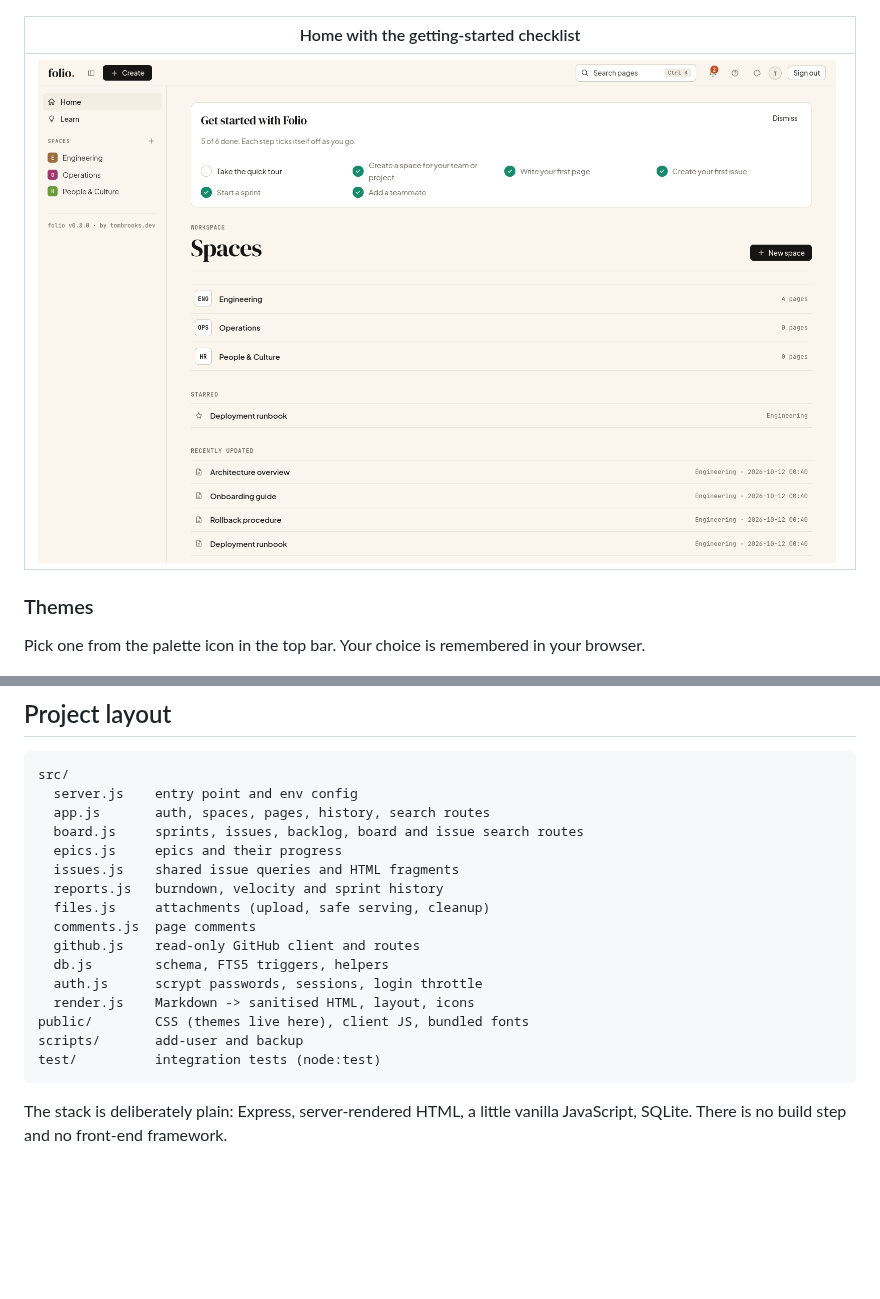
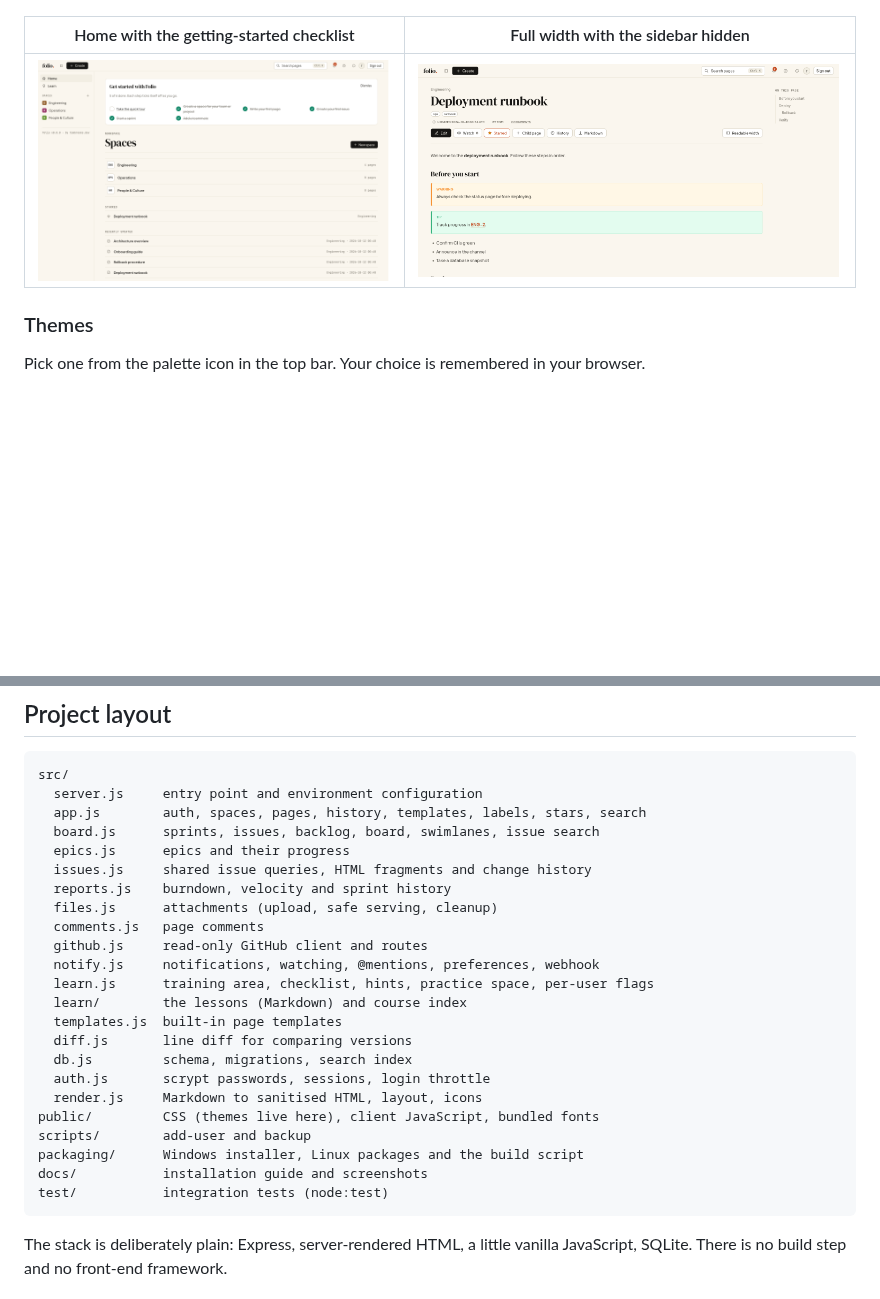
Before and after one commit to tombrooksdev/Folio, a Markdown page: README.md, 2 parts joined by grey strips. GitHub-like rendering; pictures changed too: docs/screenshots/sidebar-collapsed.png (added); blank space fills up the shorter version.

Commit message:
v0.8.1: fix layout when the sidebar is hidden; README and screenshots updated

````diff
--- a/README.md
+++ b/README.md
@@ -111,9 +111,9 @@ Folio copies what people actually use in Confluence and Jira and leaves out what
 |---|---|
 | ![Swimlanes](docs/screenshots/swimlanes.png) | ![Diff](docs/screenshots/diff.png) |
 
-| Home with the getting-started checklist |
-|---|
-| ![Home](docs/screenshots/home.png) |
+| Home with the getting-started checklist | Full width with the sidebar hidden |
+|---|---|
+| ![Home](docs/screenshots/home.png) | ![Sidebar hidden](docs/screenshots/sidebar-collapsed.png) |
 
 ### Themes
 
@@ -274,21 +284,28 @@ Use your space key in commit messages, branch names or PR titles, for example `E
 
 ```
 src/
-  server.js    entry point and env config
-  app.js       auth, spaces, pages, history, search routes
-  board.js     sprints, issues, backlog, board and issue search routes
-  epics.js     epics and their progress
-  issues.js    shared issue queries and HTML fragments
-  reports.js   burndown, velocity and sprint history
-  files.js     attachments (upload, safe serving, cleanup)
-  comments.js  page comments
-  github.js    read-only GitHub client and routes
-  db.js        schema, FTS5 triggers, helpers
-  auth.js      scrypt passwords, sessions, login throttle
-  render.js    Markdown -> sanitised HTML, layout, icons
-public/        CSS (themes live here), client JS, bundled fonts
-scripts/       add-user and backup
-test/          integration tests (node:test)
+  server.js     entry point and environment configuration
+  app.js        auth, spaces, pages, history, templates, labels, stars, search
+  board.js      sprints, issues, backlog, board, swimlanes, issue search
+  epics.js      epics and their progress
+  issues.js     shared issue queries, HTML fragments and change history
+  reports.js    burndown, velocity and sprint history
+  files.js      attachments (upload, safe serving, cleanup)
+  comments.js   page comments
+  github.js     read-only GitHub client and routes
+  notify.js     notifications, watching, @mentions, preferences, webhook
+  learn.js      training area, checklist, hints, practice space, per-user flags
+  learn/        the lessons (Markdown) and course index
+  templates.js  built-in page templates
+  diff.js       line diff for comparing versions
+  db.js         schema, migrations, search index
+  auth.js       scrypt passwords, sessions, login throttle
+  render.js     Markdown to sanitised HTML, layout, icons
+public/         CSS (themes live here), client JavaScript, bundled fonts
+scripts/        add-user and backup
+packaging/      Windows installer, Linux packages and the build script
+docs/           installation guide and screenshots
+test/           integration tests (node:test)
 ```
 
 The stack is deliberately plain: Express, server-rendered HTML, a little vanilla JavaScript, SQLite. There is no build step and no front-end framework.
````
Also changed, not shown: other parts of README.md (+10 -0 lines), CHANGELOG.md (+10 -1 lines), 3 other files.
